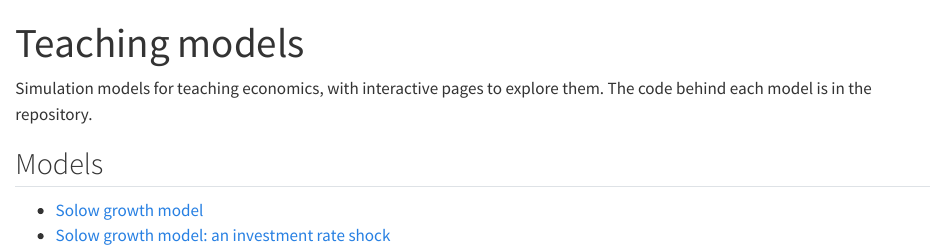
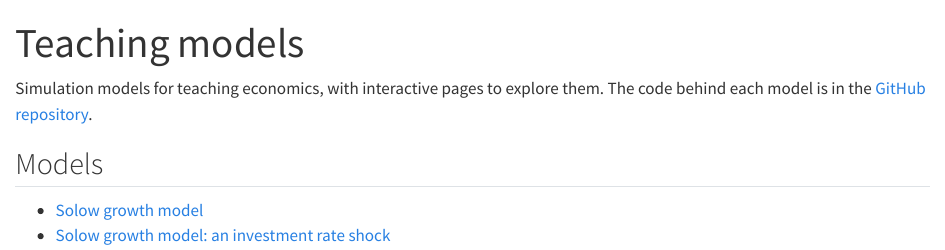
Before and after one commit to jomichell/teaching-models, a Quarto document (index.qmd): the page in a window 1100 px wide, from its top. Rendered offline with R 4.5, knitr and Pandoc in place of Quarto, with nearby package versions.

Commit message:
Link to the GitHub repository from the site
Co-Authored-By: Claude Opus 5.5 <noreply@anthropic.com>

```diff
--- a/_quarto.yml
+++ b/_quarto.yml
@@ -19,6 +19,10 @@ website:
             text: Solow growth model
           - href: solow/shock.qmd
             text: "Solow model: investment rate shock"
+    right:
+      - icon: github
+        href: https://github.com/jomichell/teaching-models
+        aria-label: Source code on GitHub
 
 format:
   html:
--- a/index.qmd
+++ b/index.qmd
@@ -4,7 +4,8 @@ toc: false
 ---
 
 Simulation models for teaching economics, with interactive pages to explore
-them. The code behind each model is in the repository.
+them. The code behind each model is in the
+[GitHub repository](https://github.com/jomichell/teaching-models).
 
 ## Models
 
```
